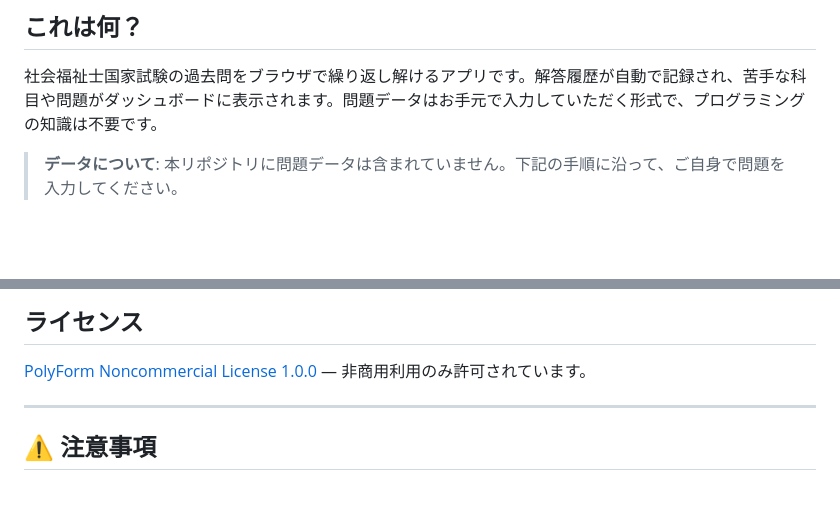
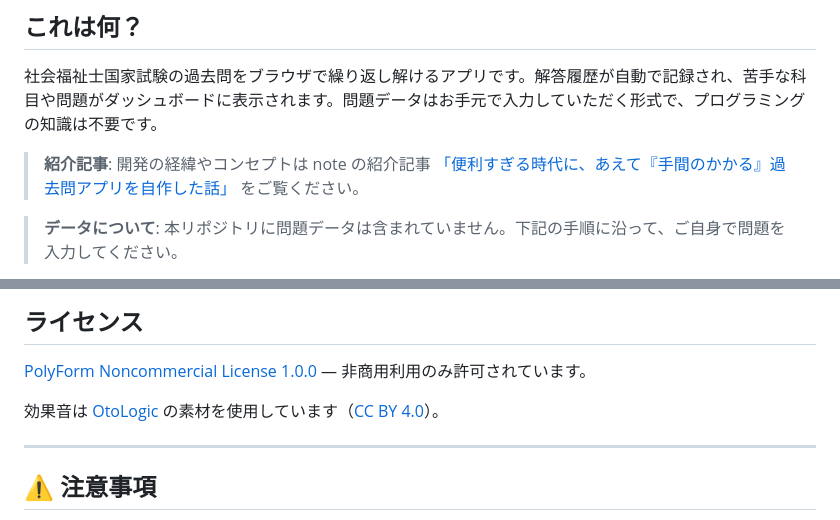
Before and after one commit to probono-a/shakaifukushi-quiz, a Markdown page: README.md, 2 parts joined by grey strips. GitHub-like rendering; blank space fills up the shorter version.

Commit message:
docs: README に note 紹介記事へのリンクと効果音（OtoLogic）のクレジットを追加
Co-Authored-By: Claude Fable 5 <noreply@anthropic.com>

```diff
--- a/README.md
+++ b/README.md
@@ -5,6 +5,8 @@
 ## これは何？
 
 社会福祉士国家試験の過去問をブラウザで繰り返し解けるアプリです。解答履歴が自動で記録され、苦手な科目や問題がダッシュボードに表示されます。問題データはお手元で入力していただく形式で、プログラミングの知識は不要です。
+
+> **紹介記事**: 開発の経緯やコンセプトは note の紹介記事 [「便利すぎる時代に、あえて『手間のかかる』過去問アプリを自作した話」](https://note.com/probono_a/n/nf56644063825) をご覧ください。
 
 > **データについて**: 本リポジトリに問題データは含まれていません。下記の手順に沿って、ご自身で問題を入力してください。
 
@@ -201,6 +203,8 @@ Gemini や Claude などに CSV を添付して「弱点を分析してくださ
 
 [PolyForm Noncommercial License 1.0.0](LICENSE) — 非商用利用のみ許可されています。
 
+効果音は [OtoLogic](https://otologic.jp) の素材を使用しています（[CC BY 4.0](https://creativecommons.org/licenses/by/4.0/deed.ja)）。
+
 ---
 
 ## ⚠️ 注意事項
```
